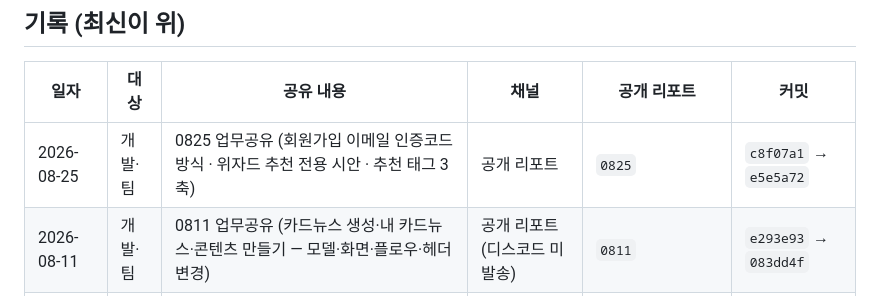
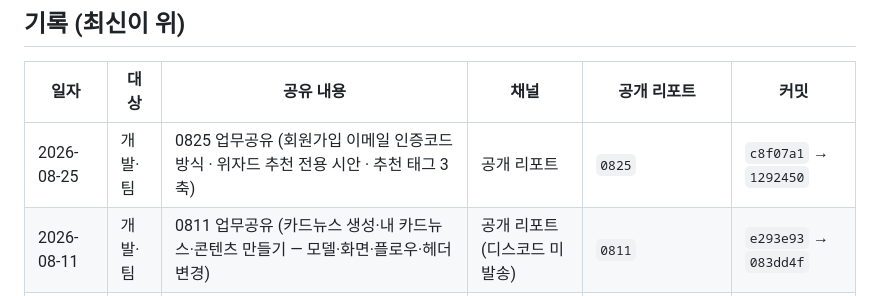
Before and after one commit to tkcnco3436-ai/upmooshare, a Markdown page: 공유일지.md, the part around the change. Drawn GitHub-style.

Commit message:
chore(0825): 공유일지 커밋 해시 갱신
Co-Authored-By: Claude Opus 5 (1M context) <noreply@anthropic.com>

```diff
--- a/공유일지.md
+++ b/공유일지.md
@@ -10,7 +10,7 @@
 
 | 일자 | 대상 | 공유 내용 | 채널 | 공개 리포트 | 커밋 |
 | --- | --- | --- | --- | --- | --- |
-| 2026-08-25 | 개발·팀 | 0825 업무공유 (회원가입 이메일 인증코드 방식 · 위자드 추천 전용 시안 · 추천 태그 3축) | 공개 리포트 | `0825` | `c8f07a1` → `e5e5a72` |
+| 2026-08-25 | 개발·팀 | 0825 업무공유 (회원가입 이메일 인증코드 방식 · 위자드 추천 전용 시안 · 추천 태그 3축) | 공개 리포트 | `0825` | `c8f07a1` → `1292450` |
 | 2026-08-11 | 개발·팀 | 0811 업무공유 (카드뉴스 생성·내 카드뉴스·콘텐츠 만들기 — 모델·화면·플로우·헤더 변경) | 공개 리포트 (디스코드 미발송) | `0811` | `e293e93` → `083dd4f` |
 | 2026-08-04 | 개발·팀 | 0804 업무공유 (영상생성 시안 2종 · 각 4화면) + 전달 폴더 `0804_영상생성시안_공유` | 공개 리포트 (디스코드 미발송) | `0804` | `7fedb16` |
 | 2026-07-29 | 팀 | V1.0.0 로드맵 전체 완료 표시 | — | `roadmap-0720` | `e1720f4` |
```
